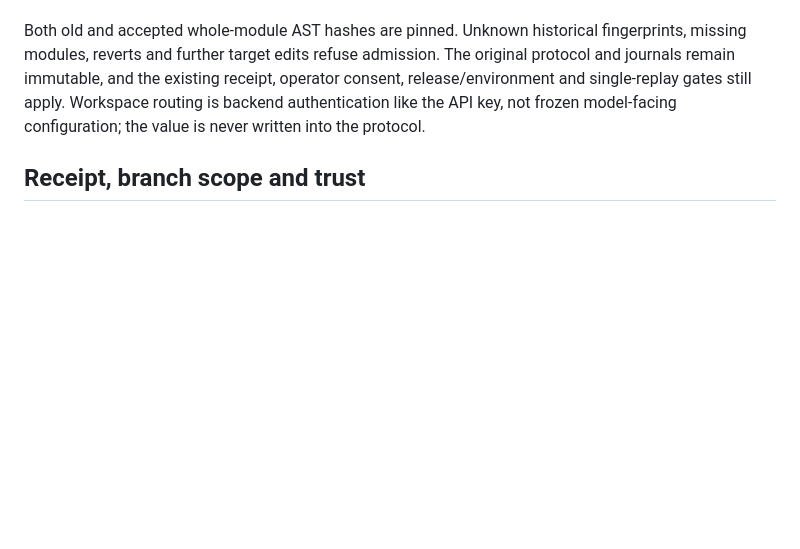
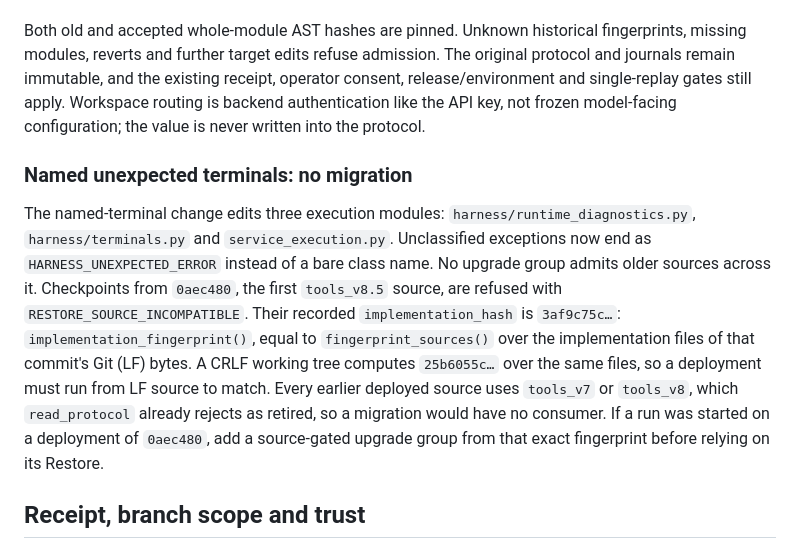
Before and after one commit to cesaregarza/balatro-horizons, a Markdown page: docs/restore-compatibility.md, the part around the change. Rendered like a GitHub page; blank space fills up the shorter version.

Commit message:
Document why the named-terminal change needs no restore migration
CES-1213

```diff
--- a/docs/restore-compatibility.md
+++ b/docs/restore-compatibility.md
@@ -169,6 +169,23 @@ operator consent, release/environment and single-replay gates still apply.
 Workspace routing is backend authentication like the API key, not frozen
 model-facing configuration; the value is never written into the protocol.
 
+### Named unexpected terminals: no migration
+
+The named-terminal change edits three execution modules:
+`harness/runtime_diagnostics.py`, `harness/terminals.py` and
+`service_execution.py`. Unclassified exceptions now end as
+`HARNESS_UNEXPECTED_ERROR` instead of a bare class name. No upgrade group admits
+older sources across it. Checkpoints from `0aec480`, the first `tools_v8.5`
+source, are refused with `RESTORE_SOURCE_INCOMPATIBLE`. Their recorded
+`implementation_hash` is `3af9c75c…`: `implementation_fingerprint()`, equal to
+`fingerprint_sources()` over the implementation files of that commit's Git
+(LF) bytes. A CRLF working tree computes `25b6055c…` over the same files, so
+a deployment must run from LF source to match.
+Every earlier deployed source uses `tools_v7` or `tools_v8`, which
+`read_protocol` already rejects as retired, so a migration would have no
+consumer. If a run was started on a deployment of `0aec480`, add a source-gated
+upgrade group from that exact fingerprint before relying on its Restore.
+
 ## Receipt, branch scope and trust
 
 The private receipt binds historical Git commits, original protocol hash, game
```
